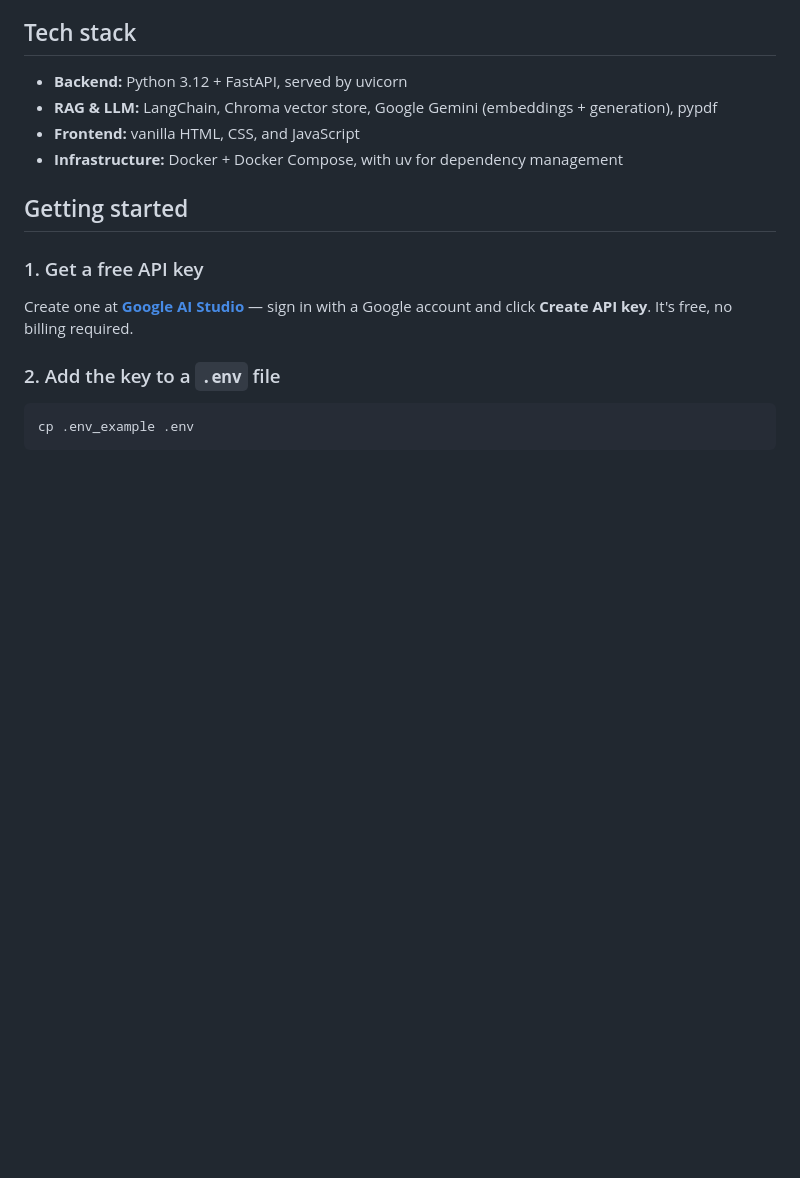
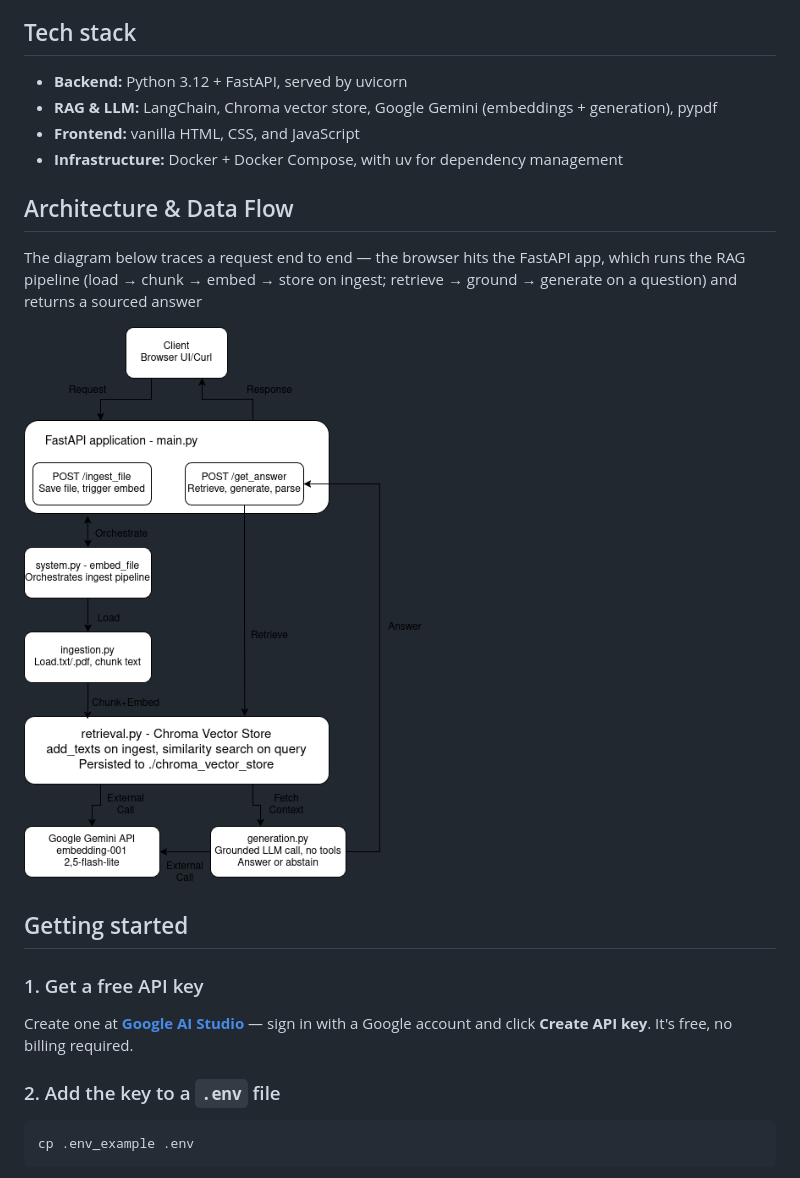
Before and after one commit to youni20/sherlock, a Markdown page: README.md, the part around the change. Rendered like a GitHub page; pictures changed too: docs/diagrams/architecture_diagrams/Architecture_Diagram.png (added); blank space fills up the shorter version.

Commit message:
feat: added diagrams to show flow and also added it to README.md

```diff
--- a/README.md
+++ b/README.md
@@ -22,6 +22,14 @@ something up:
 - **RAG & LLM:** LangChain, Chroma vector store, Google Gemini (embeddings + generation), pypdf
 - **Frontend:** vanilla HTML, CSS, and JavaScript
 - **Infrastructure:** Docker + Docker Compose, with uv for dependency management
+
+## Architecture & Data Flow
+
+The diagram below traces a request end to end — the browser hits the FastAPI app,
+which runs the RAG pipeline (load → chunk → embed → store on ingest; retrieve →
+ground → generate on a question) and returns a sourced answer
+
+![Sherlock architecture and data-flow diagram](docs/diagrams/architecture_diagrams/Architecture_Diagram.png)
 
 ## Getting started
 
```
Also changed, not shown: docs/diagrams/grounding_logic/Photo_Younus.jpg (added), docs/diagrams/grounding_logic/grounding_logic.png (added), docs/diagrams/query_lifecycle/query_lifecycle.png (added), 3 other files.
